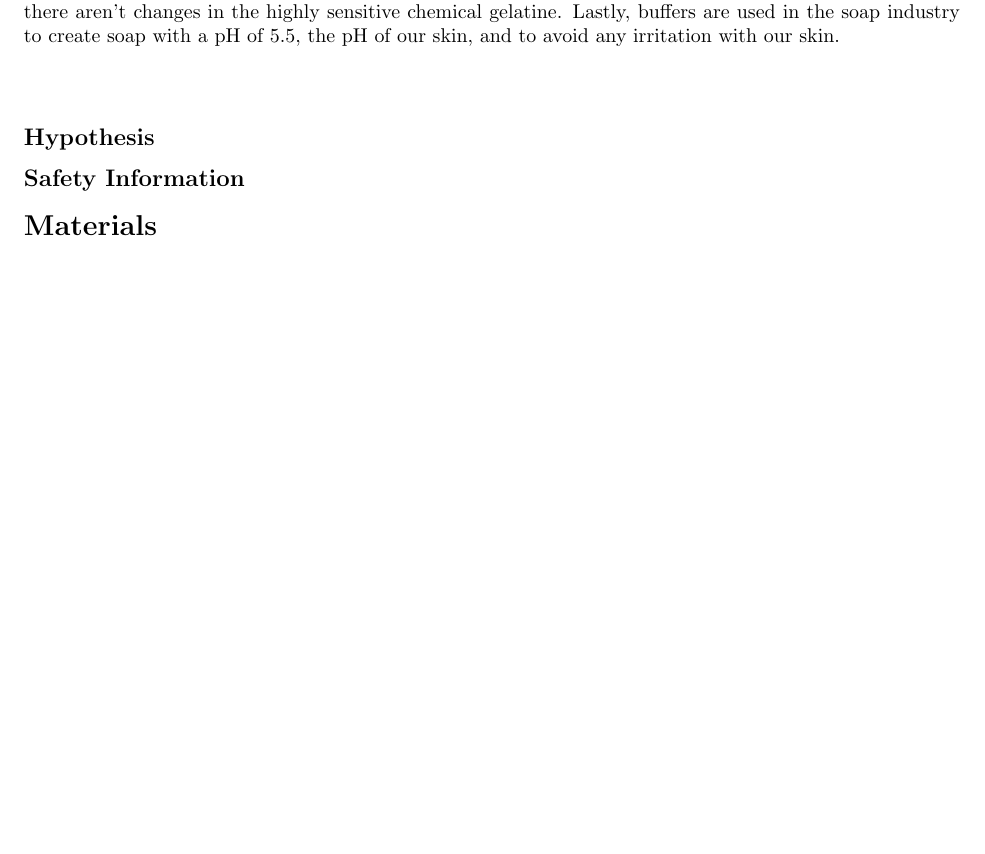
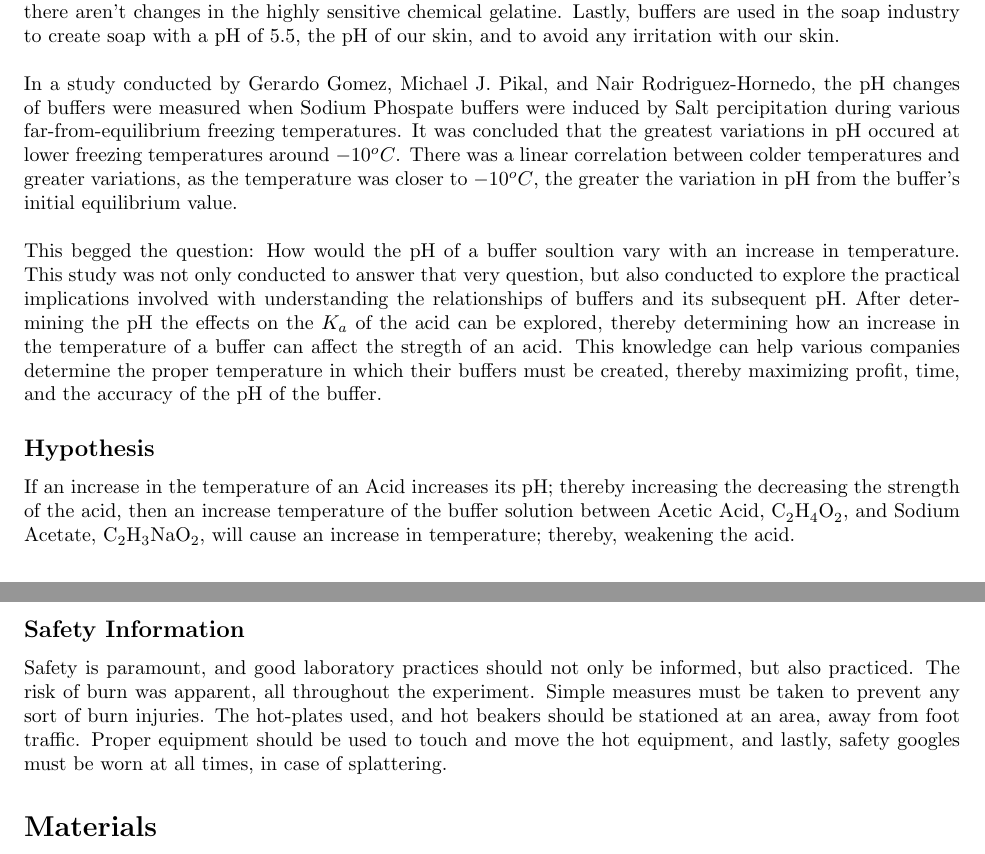
Before and after one commit to asreekanth2/ChemHL-IA, a LaTeX document (ChemHLfinalIA.tex): part of page 2 of 3 before the commit and two parts of pages 2 and 3 of 3 after it, the two joined at a grey line, cut so that both start at the same text, the shorter picture padded with empty space. Compiled offline with pdfLaTeX.

Commit message:
fourth commit

```diff
--- a/ChemHLfinalIA.tex
+++ b/ChemHLfinalIA.tex
@@ -74,11 +74,13 @@ Buffer solutions are paramount to industry due to the inumerable practical appli
 Buffer solutions are used in fermentation reactions, such as beer and yogurt, to ensure that there are no harsh changes and to achieve maximum yield. Buffers are also used in the manufacture of glue to ensure that there aren't changes in the highly sensitive chemical gelatine. Lastly, buffers are used in the soap industry to create soap with a pH of 5.5, the pH of our skin, and to avoid any irritation with our skin. \\\\
 \noindent
 %previous study
-
+In a study conducted by Gerardo Gomez, Michael J. Pikal, and Nair Rodriguez-Hornedo, the pH changes of buffers were measured when Sodium Phospate buffers were induced by Salt percipitation during various far-from-equilibrium freezing temperatures. It was concluded that the greatest variations in pH occured at lower freezing temperatures around $-10^o C$. There was a linear correlation between colder temperatures and greater variations, as the temperature was closer to $-10^o C$, the greater the variation in pH from the buffer's initial equilibrium value. \\\\
+\noindent
+This begged the question: How would the pH of a buffer soultion vary with an increase in temperature. This study was not only conducted to answer that very question, but also conducted to explore the practical implications involved with understanding the relationships of buffers and its subsequent pH. After determining the pH the effects on the $K_a$ of the acid can be explored, thereby determining how an increase in the temperature of a buffer can affect the stregth of an acid. This knowledge can help various companies determine the proper temperature in which their buffers must be created, thereby maximizing profit, time, and the accuracy of the pH of the buffer.
 \subsection*{Hypothesis}%Hypothesis
-
+If an increase in the temperature of an Acid increases its pH; thereby increasing the decreasing the strength of the acid, then an increase temperature of the buffer solution between Acetic Acid, \ce{C_2H_4O_2}, and Sodium Acetate, \ce{C_2H_3NaO_2}, will cause an increase in temperature; thereby, weakening the acid.
 \subsection*{Safety Information}%Safety Information
-
+Safety is paramount, and good laboratory practices should not only be informed, but also practiced. The risk of burn was apparent, all throughout the experiment. Simple measures must be taken to prevent any sort of burn injuries. The hot-plates used, and hot beakers should be stationed at an area, away from foot traffic. Proper equipment should be used to touch and move the hot equipment, and lastly, safety googles must be worn at all times, in case of splattering.
 \section*{Materials} %Materials
 %Use Enumerate Here
 \begin{enumerate}
```
Also changed, not shown: ChemHLfinalIA.pdf, Studies/Study 2/000.png (added), Studies/Study 2/001.png (added), ChemHLfinalIA.tex (4 more changed lines), 4 other files.
